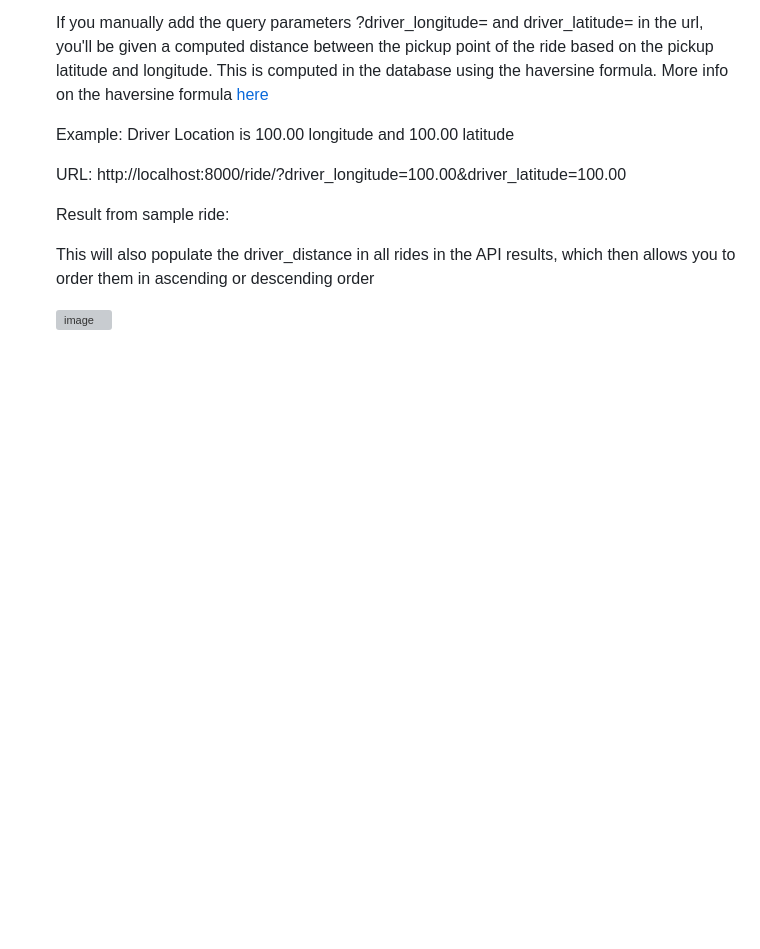
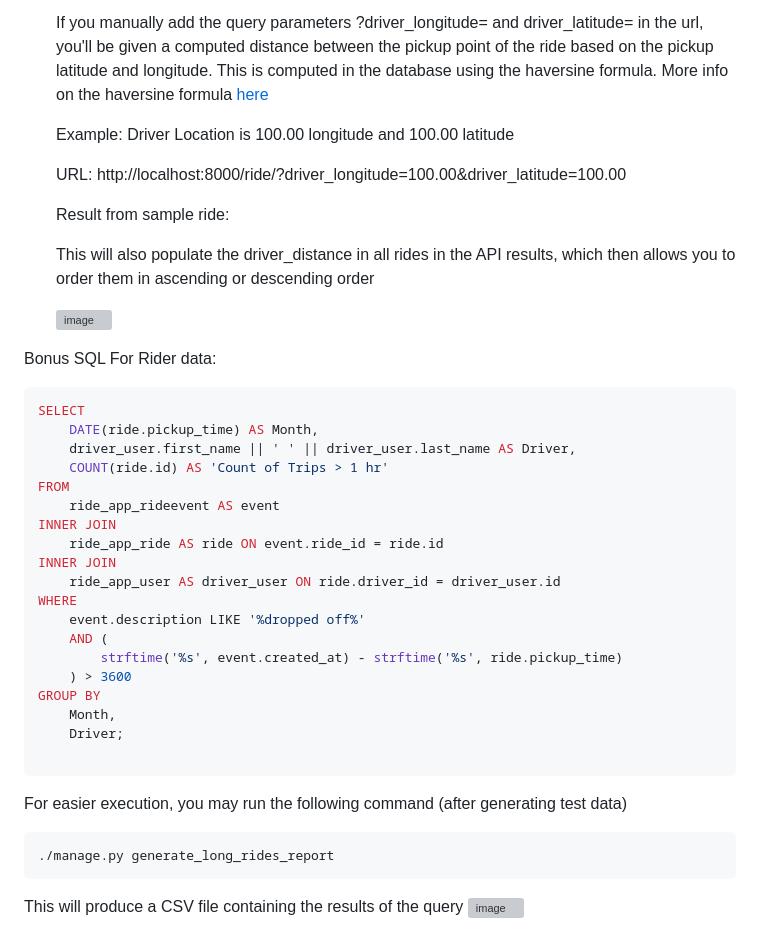
Before and after one commit to LienLeinad/RideShareAPI, a Markdown page: README.md, the part around the change. GitHub-like rendering; blank space fills up the shorter version; grey boxes are pictures that could not be loaded.

Commit message:
Add SQL query and report generation instructions
Added SQL query for counting trips longer than 1 hour and instructions for generating a report.

````diff
--- a/README.md
+++ b/README.md
@@ -119,3 +119,35 @@ The application will be available at `http://1227.0.0.1:8000/`. You can access t
     This will also populate the driver_distance in all rides in the API results, which then allows you to order them in ascending or descending order
 
     <img width="483" height="217" alt="image" src="https://github.com/user-attachments/assets/7c2720f6-7817-4632-b1ad-8cf8599e2e85" />
+
+
+Bonus SQL For Rider data:
+```SQL
+SELECT
+    DATE(ride.pickup_time) AS Month,
+    driver_user.first_name || ' ' || driver_user.last_name AS Driver,
+    COUNT(ride.id) AS 'Count of Trips > 1 hr'
+FROM
+    ride_app_rideevent AS event
+INNER JOIN
+    ride_app_ride AS ride ON event.ride_id = ride.id
+INNER JOIN
+    ride_app_user AS driver_user ON ride.driver_id = driver_user.id
+WHERE
+    event.description LIKE '%dropped off%'
+    AND (
+        strftime('%s', event.created_at) - strftime('%s', ride.pickup_time)
+    ) > 3600
+GROUP BY
+    Month,
+    Driver;
+
+```
+
+For easier execution, you may run the following command (after generating test data)
+```bash
+./manage.py generate_long_rides_report
+```
+
+This will produce a CSV file containing the results of the query
+<img width="1045" height="412" alt="image" src="https://github.com/user-attachments/assets/419b3c65-994c-4821-9c38-9781aa6644fd" />
````
